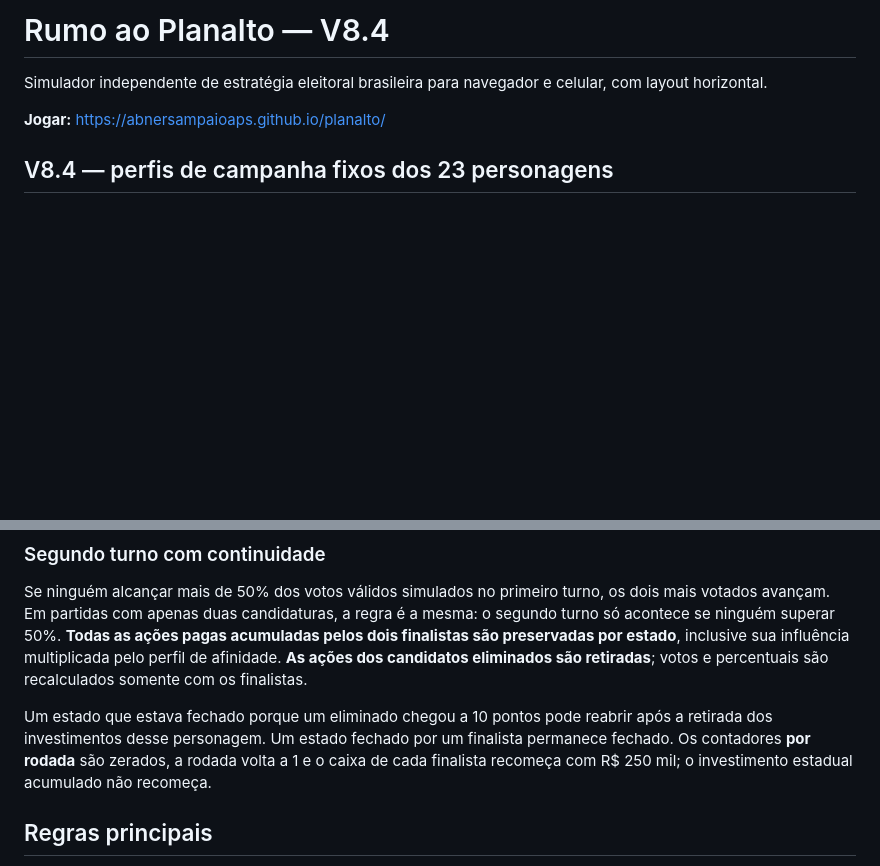
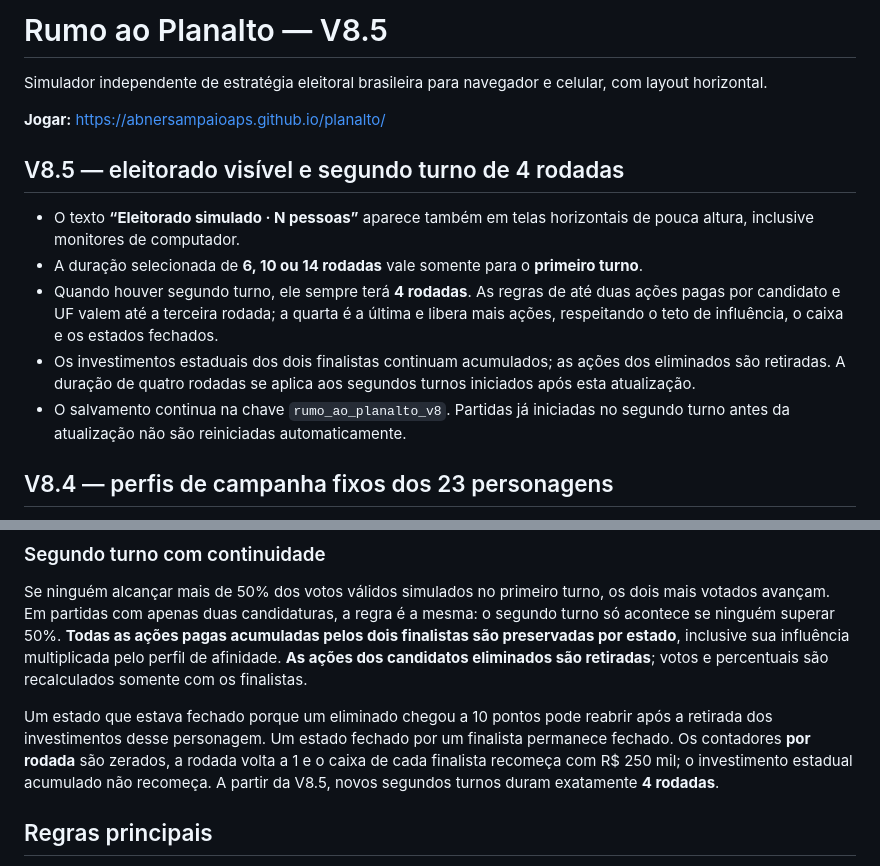
Before and after one commit to abnersampaioaps/planalto, a Markdown page: README.md, 2 parts joined by grey strips. Rendered like a GitHub page; blank space fills up the shorter version.

Commit message:
docs: segundo turno com quatro rodadas e correção do eleitorado no desktop

```diff
--- a/README.md
+++ b/README.md
@@ -1,8 +1,16 @@
-# Rumo ao Planalto — V8.4
+# Rumo ao Planalto — V8.5
 
 Simulador independente de estratégia eleitoral brasileira para navegador e celular, com layout horizontal.
 
 **Jogar:** https://abnersampaioaps.github.io/planalto/
+
+## V8.5 — eleitorado visível e segundo turno de 4 rodadas
+
+- O texto **“Eleitorado simulado · N pessoas”** aparece também em telas horizontais de pouca altura, inclusive monitores de computador.
+- A duração selecionada de **6, 10 ou 14 rodadas** vale somente para o **primeiro turno**.
+- Quando houver segundo turno, ele sempre terá **4 rodadas**. As regras de até duas ações pagas por candidato e UF valem até a terceira rodada; a quarta é a última e libera mais ações, respeitando o teto de influência, o caixa e os estados fechados.
+- Os investimentos estaduais dos dois finalistas continuam acumulados; as ações dos eliminados são retiradas. A duração de quatro rodadas se aplica aos segundos turnos iniciados após esta atualização.
+- O salvamento continua na chave `rumo_ao_planalto_v8`. Partidas já iniciadas no segundo turno antes da atualização não são reiniciadas automaticamente.
 
 ## V8.4 — perfis de campanha fixos dos 23 personagens
 
@@ -79,7 +87,7 @@ Há ainda uma seção de **cenários alternativos e históricos** com Jair Bolso
 
 Se ninguém alcançar mais de 50% dos votos válidos simulados no primeiro turno, os dois mais votados avançam. Em partidas com apenas duas candidaturas, a regra é a mesma: o segundo turno só acontece se ninguém superar 50%. **Todas as ações pagas acumuladas pelos dois finalistas são preservadas por estado**, inclusive sua influência multiplicada pelo perfil de afinidade. **As ações dos candidatos eliminados são retiradas**; votos e percentuais são recalculados somente com os finalistas.
 
-Um estado que estava fechado porque um eliminado chegou a 10 pontos pode reabrir após a retirada dos investimentos desse personagem. Um estado fechado por um finalista permanece fechado. Os contadores **por rodada** são zerados, a rodada volta a 1 e o caixa de cada finalista recomeça com R$ 250 mil; o investimento estadual acumulado não recomeça.
+Um estado que estava fechado porque um eliminado chegou a 10 pontos pode reabrir após a retirada dos investimentos desse personagem. Um estado fechado por um finalista permanece fechado. Os contadores **por rodada** são zerados, a rodada volta a 1 e o caixa de cada finalista recomeça com R$ 250 mil; o investimento estadual acumulado não recomeça. A partir da V8.5, novos segundos turnos duram exatamente **4 rodadas**.
 
 ## Regras principais
 
```
